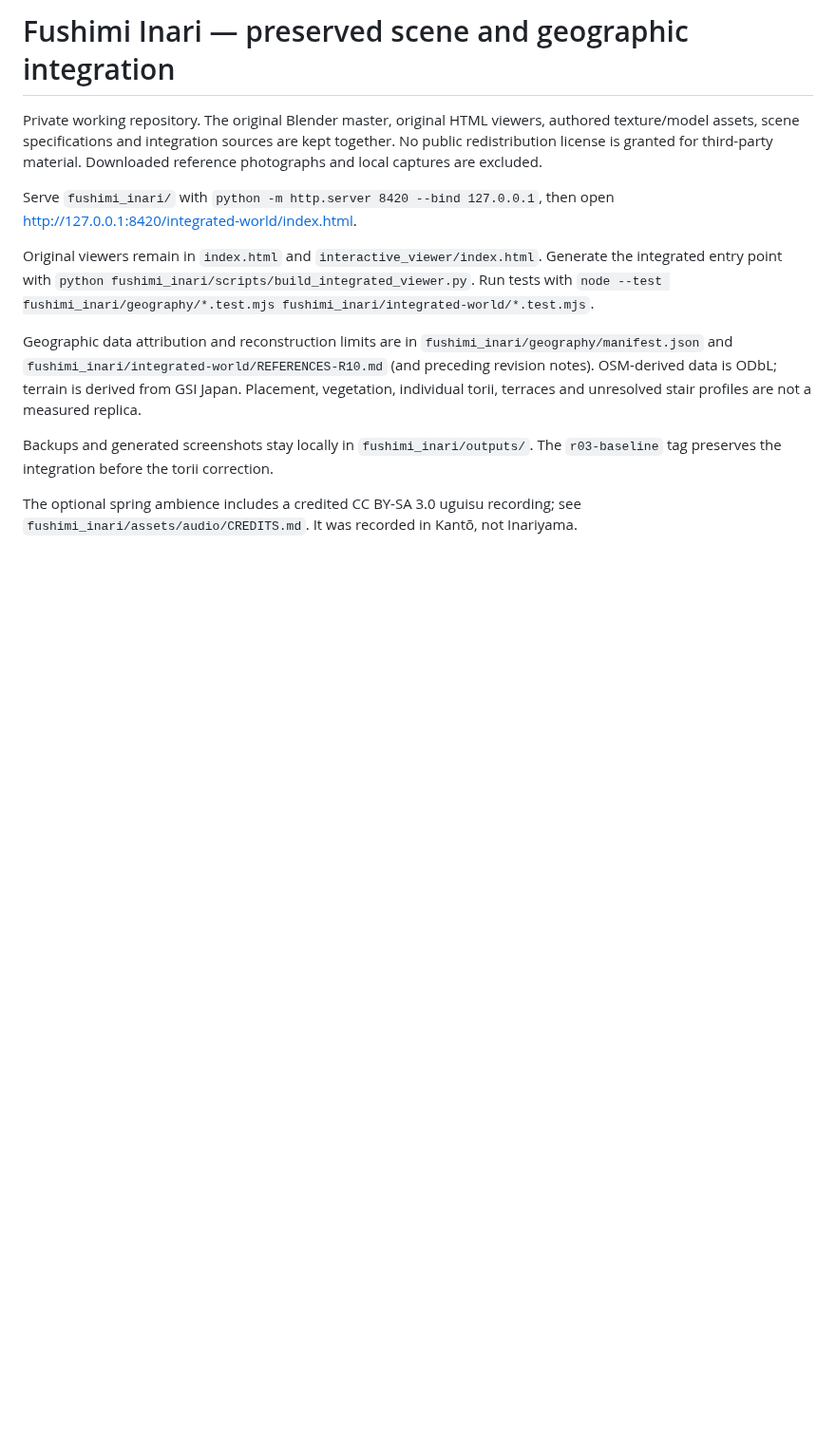
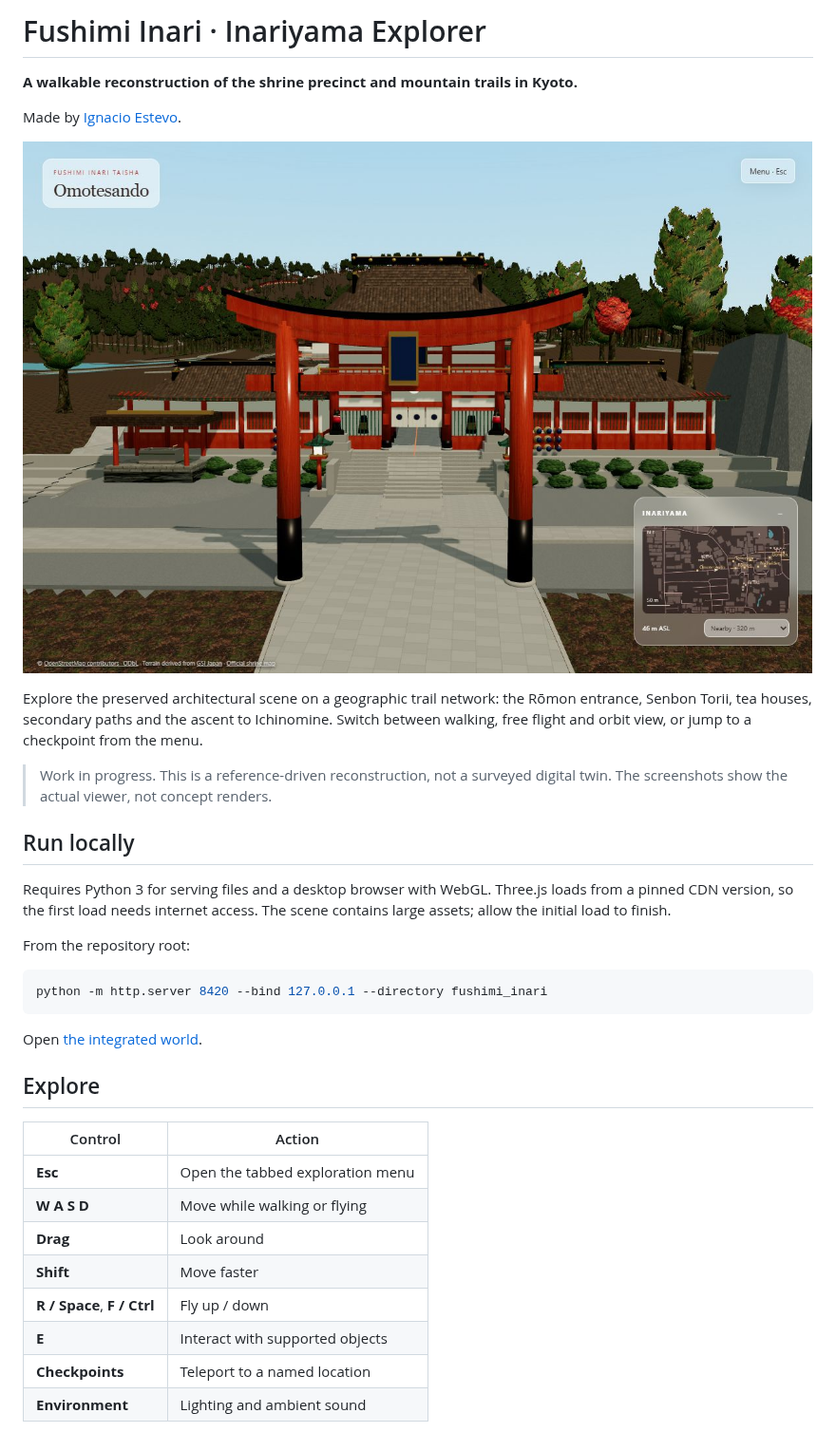
Before and after one commit to NachoEstevo/fushimi-inari-world, a Markdown page: README.md, the part around one of its changes. Shown at 95% size. Drawn GitHub-style; pictures changed too: docs/images/romon.png (added); blank space fills up the shorter version.

````diff
--- a/README.md
+++ b/README.md
@@ -1,26 +1,37 @@
-# Fushimi Inari — preserved scene and geographic integration
+# Fushimi Inari · Inariyama Explorer
 
-Private working repository. The original Blender master, original HTML viewers,
-authored texture/model assets, scene specifications and integration sources are
-kept together. No public redistribution license is granted for third-party
-material. Downloaded reference photographs and local captures are excluded.
+**A walkable reconstruction of the shrine precinct and mountain trails in Kyoto.**
 
-Serve `fushimi_inari/` with `python -m http.server 8420 --bind 127.0.0.1`, then open
-http://127.0.0.1:8420/integrated-world/index.html.
+Made by [Ignacio Estevo](https://nachoestevo.com).
 
-Original viewers remain in `index.html` and `interactive_viewer/index.html`.
-Generate the integrated entry point with
-`python fushimi_inari/scripts/build_integrated_viewer.py`.
-Run tests with `node --test fushimi_inari/geography/*.test.mjs fushimi_inari/integrated-world/*.test.mjs`.
+![Romon entrance, captured from the live viewer](docs/images/romon.png)
 
-Geographic data attribution and reconstruction limits are in
-`fushimi_inari/geography/manifest.json` and
-`fushimi_inari/integrated-world/REFERENCES-R10.md` (and preceding revision notes). OSM-derived data is ODbL;
-terrain is derived from GSI Japan. Placement, vegetation, individual torii,
-terraces and unresolved stair profiles are not a measured replica.
+Explore the preserved architectural scene on a geographic trail network: the Rōmon entrance, Senbon Torii, tea houses, secondary paths and the ascent to Ichinomine. Switch between walking, free flight and orbit view, or jump to a checkpoint from the menu.
 
-Backups and generated screenshots stay locally in `fushimi_inari/outputs/`.
-The `r03-baseline` tag preserves the integration before the torii correction.
+> Work in progress. This is a reference-driven reconstruction, not a surveyed digital twin. The screenshots show the actual viewer, not concept renders.
 
-The optional spring ambience includes a credited CC BY-SA 3.0 uguisu recording;
-see `fushimi_inari/assets/audio/CREDITS.md`. It was recorded in Kantō, not Inariyama.
+## Run locally
+
+Requires Python 3 for serving files and a desktop browser with WebGL. Three.js loads from a pinned CDN version, so the first load needs internet access. The scene contains large assets; allow the initial load to finish.
+
+From the repository root:
+
+```powershell
+python -m http.server 8420 --bind 127.0.0.1 --directory fushimi_inari
+```
+
+Open [the integrated world](http://127.0.0.1:8420/integrated-world/index.html).
+
+## Explore
+
+| Control | Action |
+| --- | --- |
+| **Esc** | Open the tabbed exploration menu |
+| **W A S D** | Move while walking or flying |
+| **Drag** | Look around |
+| **Shift** | Move faster |
+| **R / Space**, **F / Ctrl** | Fly up / down |
+| **E** | Interact with supported objects |
+| **Checkpoints** | Teleport to a named location |
+| **Environment** | Lighting and ambient sound |
+
````
Also changed, not shown: other parts of README.md (+61 -0 lines), fushimi_inari/integrated-world/REFERENCES-R17.md (added, +33 -0 lines), docs/images/reception.png (added), docs/images/temizuya.png (added), 5 other files.
